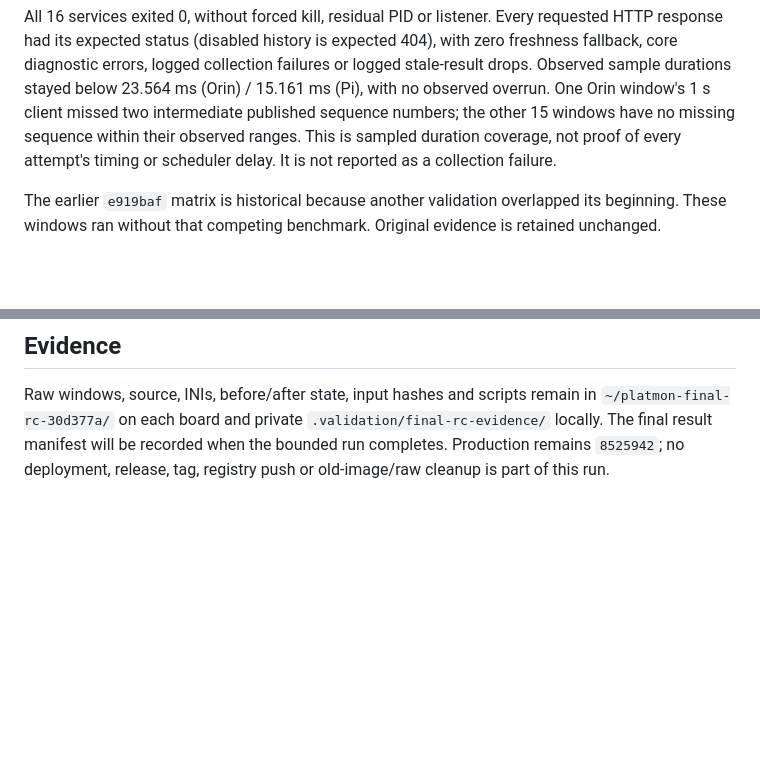
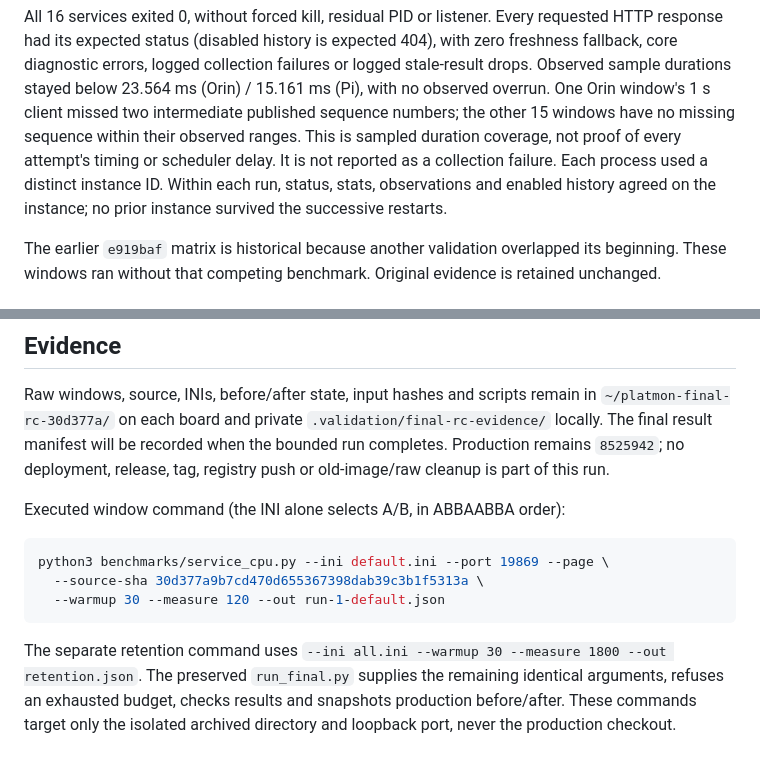
Before and after one commit to jwsung91/platmon, a Markdown page: docs/performance/final-candidate-results.md, 2 parts joined by grey strips. Rendered like a GitHub page; blank space fills up the shorter version.

````diff
--- a/docs/performance/final-candidate-results.md
+++ b/docs/performance/final-candidate-results.md
@@ -29,6 +29,8 @@ durations stayed below 23.564 ms (Orin) / 15.161 ms (Pi), with no observed overr
 One Orin window's 1 s client missed two intermediate published sequence numbers; the other 15
 windows have no missing sequence within their observed ranges. This is sampled duration coverage,
 not proof of every attempt's timing or scheduler delay. It is not reported as a collection failure.
+Each process used a distinct instance ID. Within each run, status, stats, observations and enabled
+history agreed on the instance; no prior instance survived the successive restarts.
 
 The earlier `e919baf` matrix is historical because another validation overlapped its beginning.
 These windows ran without that competing benchmark. Original evidence is retained unchanged.
@@ -55,3 +57,16 @@ Raw windows, source, INIs, before/after state, input hashes and scripts remain i
 `~/platmon-final-rc-30d377a/` on each board and private `.validation/final-rc-evidence/` locally.
 The final result manifest will be recorded when the bounded run completes. Production remains
 `8525942`; no deployment, release, tag, registry push or old-image/raw cleanup is part of this run.
+
+Executed window command (the INI alone selects A/B, in ABBAABBA order):
+
+```bash
+python3 benchmarks/service_cpu.py --ini default.ini --port 19869 --page \
+  --source-sha 30d377a9b7cd470d655367398dab39c3b1f5313a \
+  --warmup 30 --measure 120 --out run-1-default.json
+```
+
+The separate retention command uses `--ini all.ini --warmup 30 --measure 1800 --out retention.json`.
+The preserved `run_final.py` supplies the remaining identical arguments, refuses an exhausted
+budget, checks results and snapshots production before/after. These commands target only the
+isolated archived directory and loopback port, never the production checkout.
````
Also changed, not shown: docs/development/remaining-work.md (+6 -2 lines), docs/release-readiness.md (+23 -1 lines).
